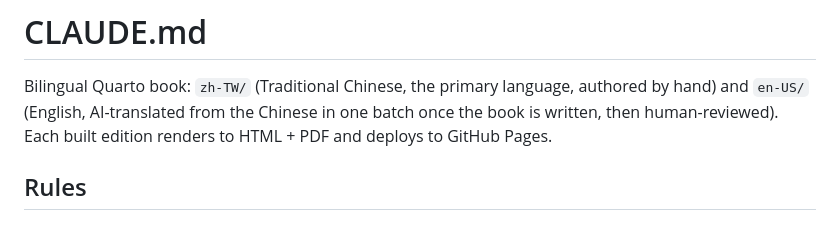
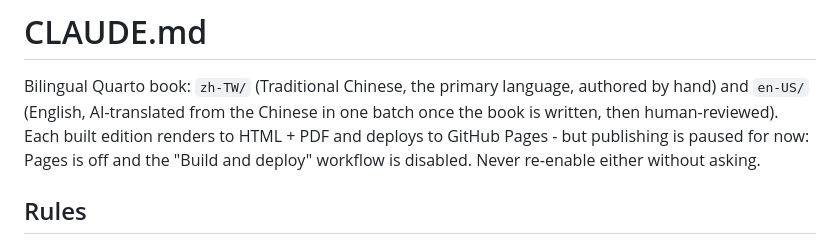
Before and after one commit to rhosiqs/bioinfo-intro, a Markdown page: .claude/CLAUDE.md, the part around the change. GitHub-like rendering.

```diff
--- a/.claude/CLAUDE.md
+++ b/.claude/CLAUDE.md
@@ -3,7 +3,9 @@
 Bilingual Quarto book: `zh-TW/` (Traditional Chinese, the primary language,
 authored by hand) and `en-US/` (English, AI-translated from the Chinese in one
 batch once the book is written, then human-reviewed). Each built edition
-renders to HTML + PDF and deploys to GitHub Pages.
+renders to HTML + PDF and deploys to GitHub Pages - but publishing is paused
+for now: Pages is off and the "Build and deploy" workflow is disabled. Never
+re-enable either without asking.
 
 ## Rules
 
```
Also changed, not shown: README.md (+7 -5 lines).
